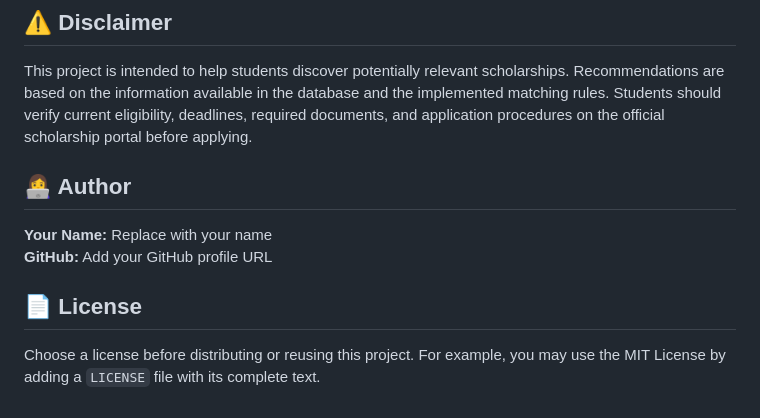
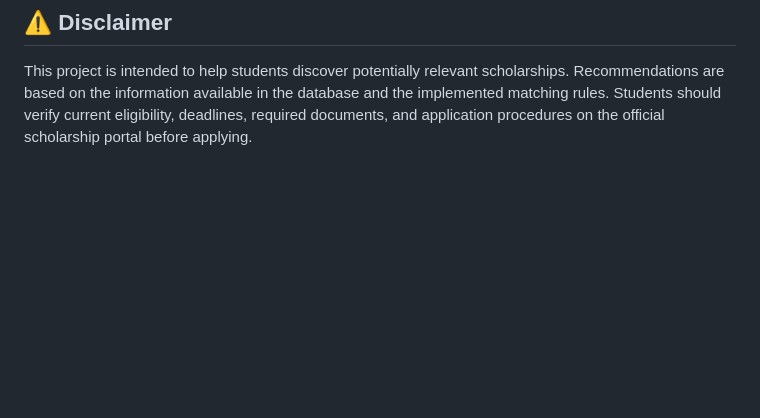
Before and after one commit to sanika-Saudagar-Ingawale/ScholarSpot-Scholarship-Recommendation-System, a Markdown page: README.md, the part around the change. GitHub-like rendering; blank space fills up the shorter version.

Commit message:
Remove author and license sections from README
Removed author and license sections from README.

```diff
--- a/README.md
+++ b/README.md
@@ -208,12 +208,3 @@ Keep only the folders and filenames that actually exist in your project. Add `da
 ## ⚠️ Disclaimer
 
 This project is intended to help students discover potentially relevant scholarships. Recommendations are based on the information available in the database and the implemented matching rules. Students should verify current eligibility, deadlines, required documents, and application procedures on the official scholarship portal before applying.
-
-## 👩‍💻 Author
-
-**Your Name:** Replace with your name
-**GitHub:** Add your GitHub profile URL
-
-## 📄 License
-
-Choose a license before distributing or reusing this project. For example, you may use the MIT License by adding a `LICENSE` file with its complete text.
```
